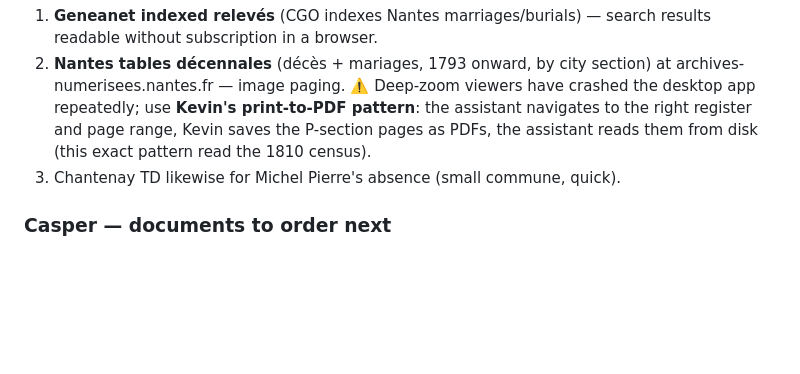
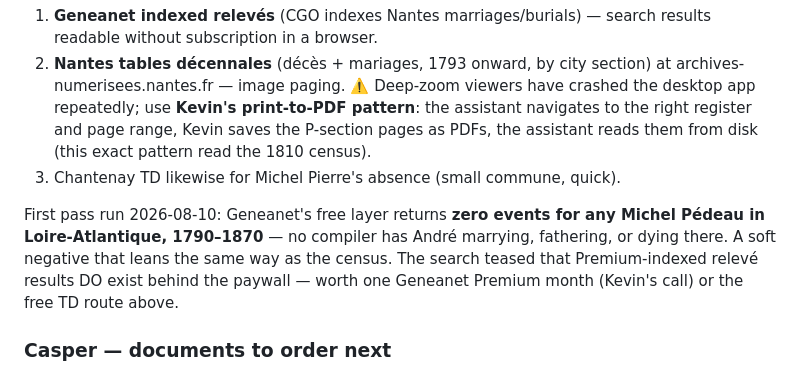
Before and after one commit to Kpedeaux/family, a Markdown page: research/RESEARCH.md, the part around the change. GitHub-like rendering; blank space fills up the shorter version.

Commit message:
Log the Andre-in-France first pass: Geneanet free layer has zero Michel Pedeau events in Loire-Atlantique 1790-1870
Co-Authored-By: Claude Fable 5 <noreply@anthropic.com>

```diff
--- a/research/RESEARCH.md
+++ b/research/RESEARCH.md
@@ -1063,6 +1063,12 @@ Louisiana emigrant is Michel Pierre beyond argument. Sources, in order of safety
    from disk (this exact pattern read the 1810 census).
 3. Chantenay TD likewise for Michel Pierre's absence (small commune, quick).
 
+First pass run 2026-08-10: Geneanet's free layer returns **zero events for any Michel Pédeau in
+Loire-Atlantique, 1790–1870** — no compiler has André marrying, fathering, or dying there. A
+soft negative that leans the same way as the census. The search teased that Premium-indexed
+relevé results DO exist behind the paywall — worth one Geneanet Premium month (Kevin's call) or
+the free TD route above.
+
 ### Casper — documents to order next
 
 1. **Times-Picayune 22 + 23 Nov 1921, p. 2 col. 8** — his obituary notices (NOPL microfilm, or
```
